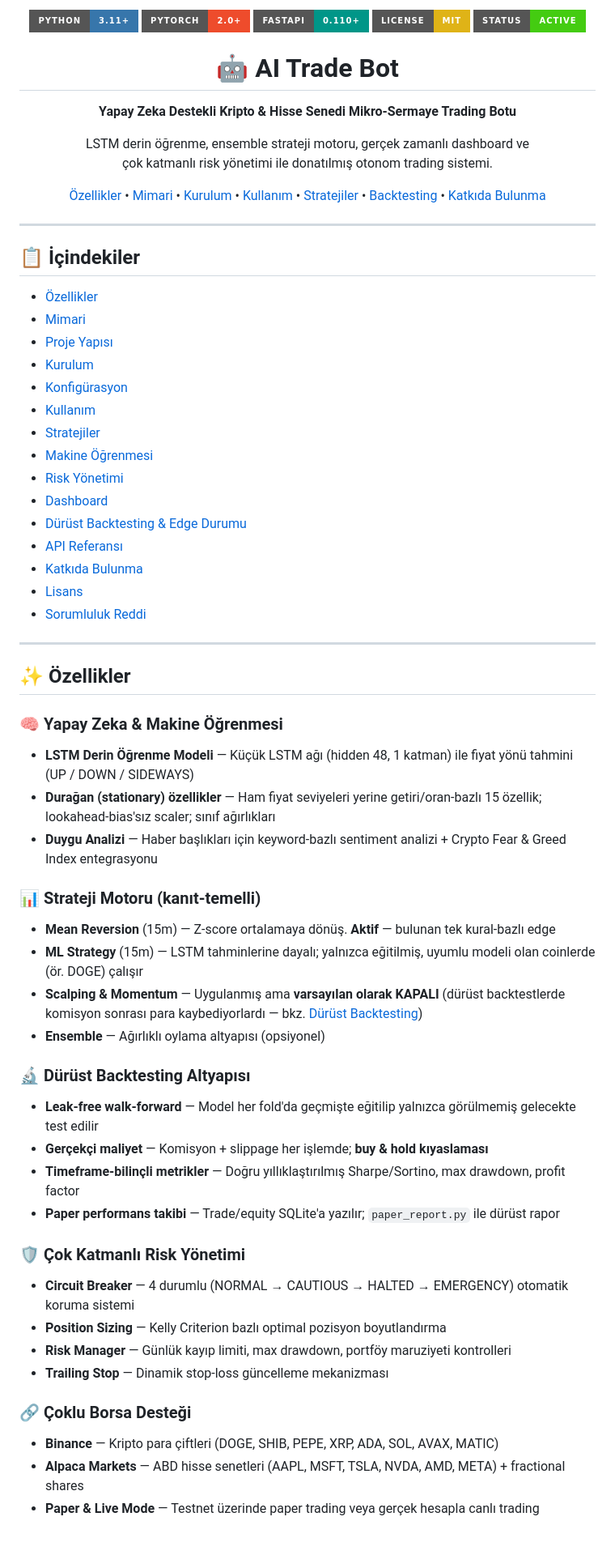
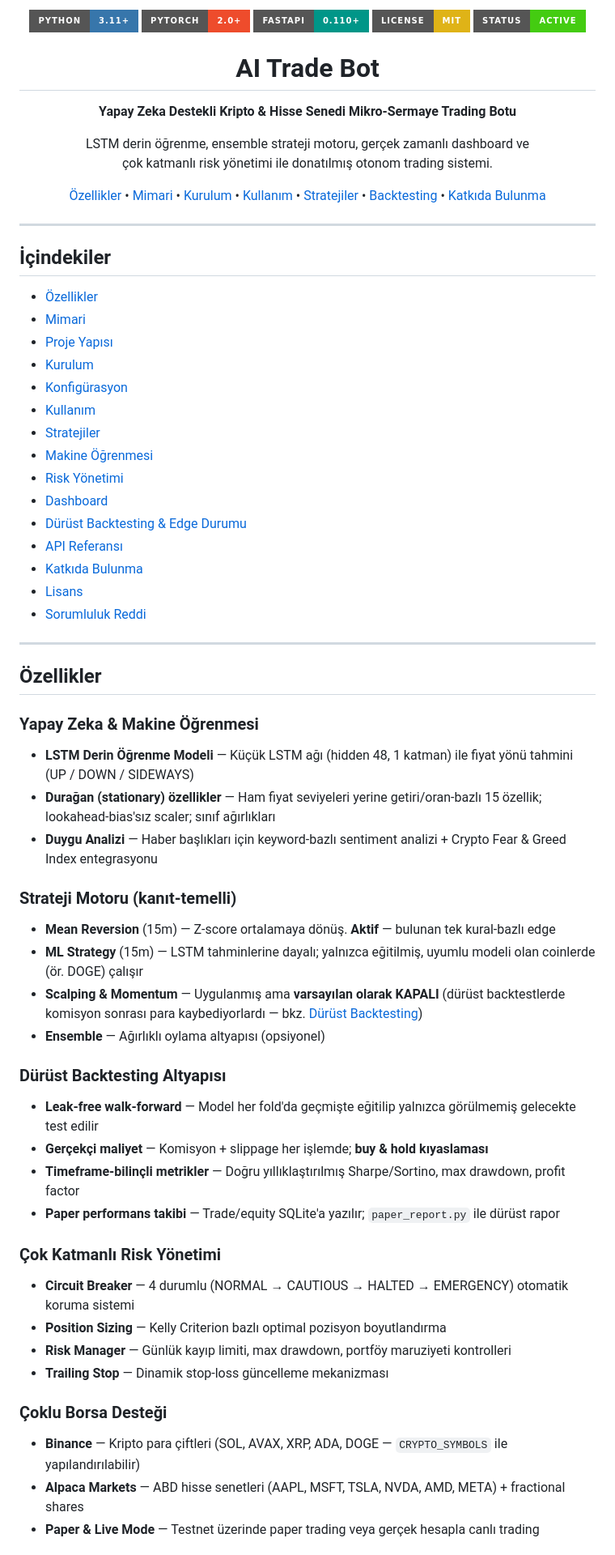
Before and after one commit to dogaucuncu/ai-trade-bot, a Markdown page: README.md, the part around one of its changes. Shown at 81% size. Drawn GitHub-style; badges without logos.

```diff
--- a/README.md
+++ b/README.md
@@ -1,20 +1,20 @@
 <p align="center">
-  <img src="https://img.shields.io/badge/Python-3.11+-3776AB?style=for-the-badge&logo=python&logoColor=white" alt="Python">
-  <img src="https://img.shields.io/badge/PyTorch-2.0+-EE4C2C?style=for-the-badge&logo=pytorch&logoColor=white" alt="PyTorch">
-  <img src="https://img.shields.io/badge/FastAPI-0.110+-009688?style=for-the-badge&logo=fastapi&logoColor=white" alt="FastAPI">
-  <img src="https://img.shields.io/badge/License-MIT-yellow?style=for-the-badge" alt="License">
-  <img src="https://img.shields.io/badge/Status-Active-brightgreen?style=for-the-badge" alt="Status">
+ <img src="https://img.shields.io/badge/Python-3.11+-3776AB?style=for-the-badge&logo=python&logoColor=white" alt="Python">
+ <img src="https://img.shields.io/badge/PyTorch-2.0+-EE4C2C?style=for-the-badge&logo=pytorch&logoColor=white" alt="PyTorch">
+ <img src="https://img.shields.io/badge/FastAPI-0.110+-009688?style=for-the-badge&logo=fastapi&logoColor=white" alt="FastAPI">
+ <img src="https://img.shields.io/badge/License-MIT-yellow?style=for-the-badge" alt="License">
+ <img src="https://img.shields.io/badge/Status-Active-brightgreen?style=for-the-badge" alt="Status">
 </p>
 
-<h1 align="center">🤖 AI Trade Bot</h1>
+<h1 align="center">AI Trade Bot</h1>
 
 <p align="center">
-  <strong>Yapay Zeka Destekli Kripto & Hisse Senedi Mikro-Sermaye Trading Botu</strong>
+ <strong>Yapay Zeka Destekli Kripto & Hisse Senedi Mikro-Sermaye Trading Botu</strong>
 </p>
 
 <p align="center">
-  LSTM derin öğrenme, ensemble strateji motoru, gerçek zamanlı dashboard ve<br>
-  çok katmanlı risk yönetimi ile donatılmış otonom trading sistemi.
+ LSTM derin öğrenme, ensemble strateji motoru, gerçek zamanlı dashboard ve<br>
+ çok katmanlı risk yönetimi ile donatılmış otonom trading sistemi.
 </p>
 
 <p align="center">
@@ -29,5 +29,5 @@
 
 ---
 
-## 📋 İçindekiler
+## İçindekiler
 
@@ -49,13 +49,13 @@
 
 ---
 
-## ✨ Özellikler
+## Özellikler
 
-### 🧠 Yapay Zeka & Makine Öğrenmesi
+### Yapay Zeka & Makine Öğrenmesi
 - **LSTM Derin Öğrenme Modeli** — Küçük LSTM ağı (hidden 48, 1 katman) ile fiyat yönü tahmini (UP / DOWN / SIDEWAYS)
 - **Durağan (stationary) özellikler** — Ham fiyat seviyeleri yerine getiri/oran-bazlı 15 özellik; lookahead-bias'sız scaler; sınıf ağırlıkları
 - **Duygu Analizi** — Haber başlıkları için keyword-bazlı sentiment analizi + Crypto Fear & Greed Index entegrasyonu
 
-### 📊 Strateji Motoru (kanıt-temelli)
+### Strateji Motoru (kanıt-temelli)
 - **Mean Reversion** (15m) — Z-score ortalamaya dönüş. **Aktif** — bulunan tek kural-bazlı edge
 - **ML Strategy** (15m) — LSTM tahminlerine dayalı; yalnızca eğitilmiş, uyumlu modeli olan coinlerde (ör. DOGE) çalışır
@@ -63,19 +63,19 @@
 - **Ensemble** — Ağırlıklı oylama altyapısı (opsiyonel)
 
-### 🔬 Dürüst Backtesting Altyapısı
+### Dürüst Backtesting Altyapısı
 - **Leak-free walk-forward** — Model her fold'da geçmişte eğitilip yalnızca görülmemiş gelecekte test edilir
 - **Gerçekçi maliyet** — Komisyon + slippage her işlemde; **buy & hold kıyaslaması**
 - **Timeframe-bilinçli metrikler** — Doğru yıllıklaştırılmış Sharpe/Sortino, max drawdown, profit factor
 - **Paper performans takibi** — Trade/equity SQLite'a yazılır; `paper_report.py` ile dürüst rapor
 
-### 🛡️ Çok Katmanlı Risk Yönetimi
+### Çok Katmanlı Risk Yönetimi
 - **Circuit Breaker** — 4 durumlu (NORMAL → CAUTIOUS → HALTED → EMERGENCY) otomatik koruma sistemi
 - **Position Sizing** — Kelly Criterion bazlı optimal pozisyon boyutlandırma
 - **Risk Manager** — Günlük kayıp limiti, max drawdown, portföy maruziyeti kontrolleri
 - **Trailing Stop** — Dinamik stop-loss güncelleme mekanizması
 
-### 🔗 Çoklu Borsa Desteği
-- **Binance** — Kripto para çiftleri (DOGE, SHIB, PEPE, XRP, ADA, SOL, AVAX, MATIC)
+### Çoklu Borsa Desteği
+- **Binance** — Kripto para çiftleri (SOL, AVAX, XRP, ADA, DOGE — `CRYPTO_SYMBOLS` ile yapılandırılabilir)
 - **Alpaca Markets** — ABD hisse senetleri (AAPL, MSFT, TSLA, NVDA, AMD, META) + fractional shares
 - **Paper & Live Mode** — Testnet üzerinde paper trading veya gerçek hesapla canlı trading
 
```
Also changed, not shown: other parts of README.md (+78 -78 lines).
